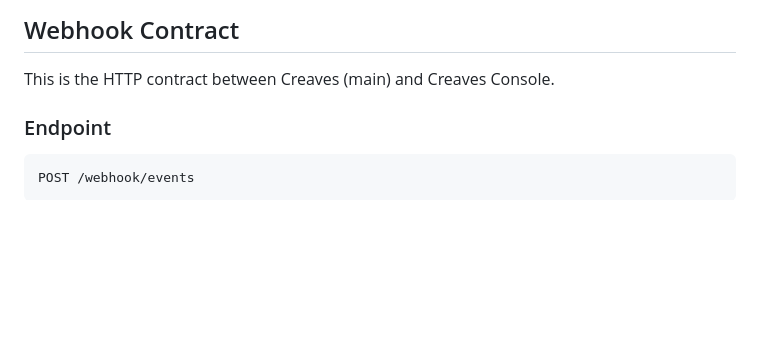
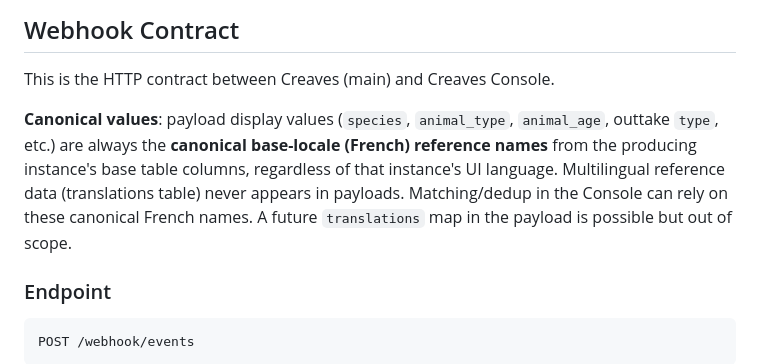
Before and after one commit to pijalu/creaves-console, a Markdown page: AGENTS.md, the part around the change. GitHub-like rendering; blank space fills up the shorter version.

Commit message:
docs(contract): canonical French payload values (G20)

```diff
--- a/AGENTS.md
+++ b/AGENTS.md
@@ -183,6 +183,8 @@ call). All other routes use session auth + CSRF.
 ## Webhook Contract
 
 This is the HTTP contract between Creaves (main) and Creaves Console.
+
+**Canonical values**: payload display values (`species`, `animal_type`, `animal_age`, outtake `type`, etc.) are always the **canonical base-locale (French) reference names** from the producing instance's base table columns, regardless of that instance's UI language. Multilingual reference data (translations table) never appears in payloads. Matching/dedup in the Console can rely on these canonical French names. A future `translations` map in the payload is possible but out of scope.
 
 ### Endpoint
 
```
